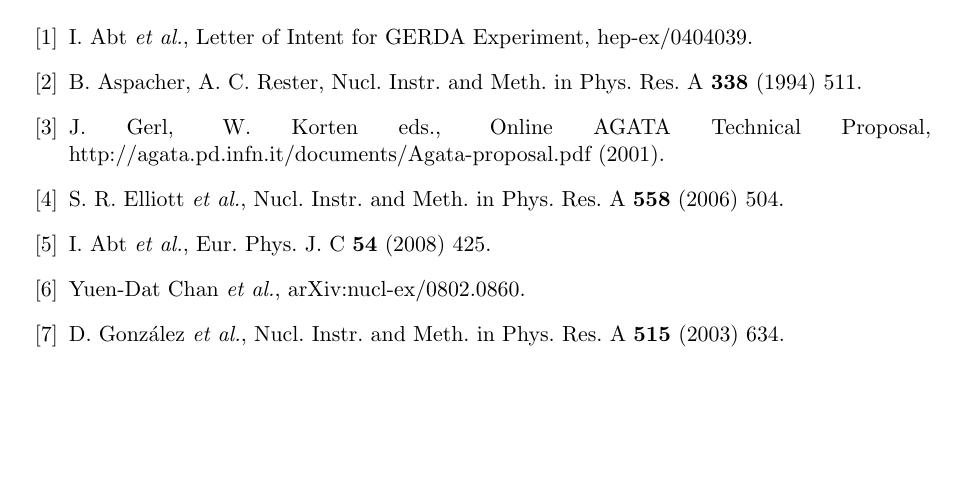
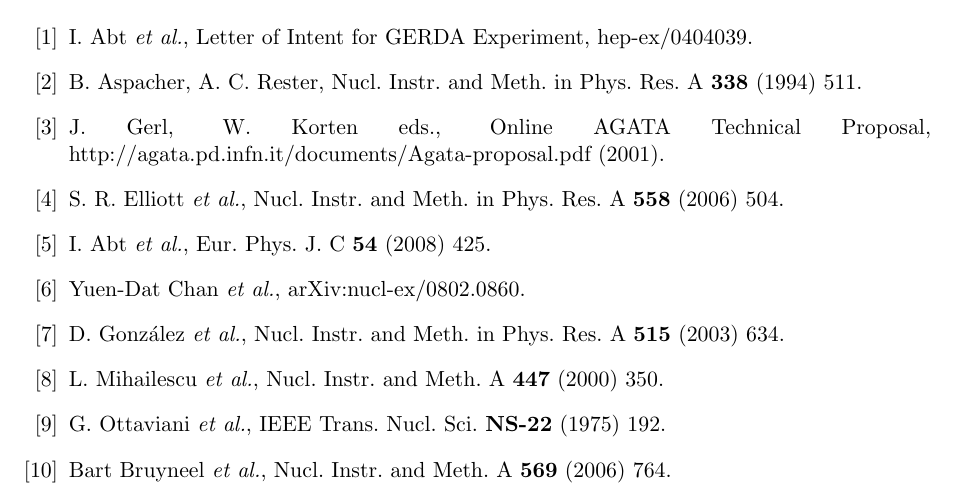
Before and after one commit to jintonic/GSTR-08-M007, a LaTeX paper (GSTR-08-M007.tex, which reads refs.tex): part of page 9 of 9, cut so that both start at the same text, the shorter picture padded with empty space. Compiled offline with pdfLaTeX.

Commit message:
added more refs
git-svn-id: file:///home/jingliu/home/jing.liu/svn/PSSnote/trunk@158 a066fb6a-a811-11dc-9a5e-f027034fa78f

```diff
--- a/refs.tex
+++ b/refs.tex
@@ -6,6 +6,10 @@
 \bibitem{xiang} I. Abt \textit{et al.}, Eur. Phys. J. C \textbf{54}   (2008) 425.
 \bibitem{mage} Yuen-Dat Chan \textit{et al.}, arXiv:nucl-ex/0802.0860.
 \bibitem{igex} D. Gonz\'alez \textit{et al.}, Nucl. Instr. and Meth.   in Phys. Res. A \textbf{515} (2003) 634.
+\bibitem{miha} L. Mihailescu \textit{et al.}, Nucl. Instr. and Meth.    A \textbf{447} (2000) 350.
+\bibitem{otta}G. Ottaviani \textit{et al.}, IEEE Trans. Nucl. Sci.   \textbf{NS-22} (1975) 192.
+\bibitem{bart} Bart Bruyneel \textit{et al.}, Nucl. Instr. and Meth.    A \textbf{569} (2006) 764.
+
 \end{thebibliography}
 
 %%% Local Variables:
```
